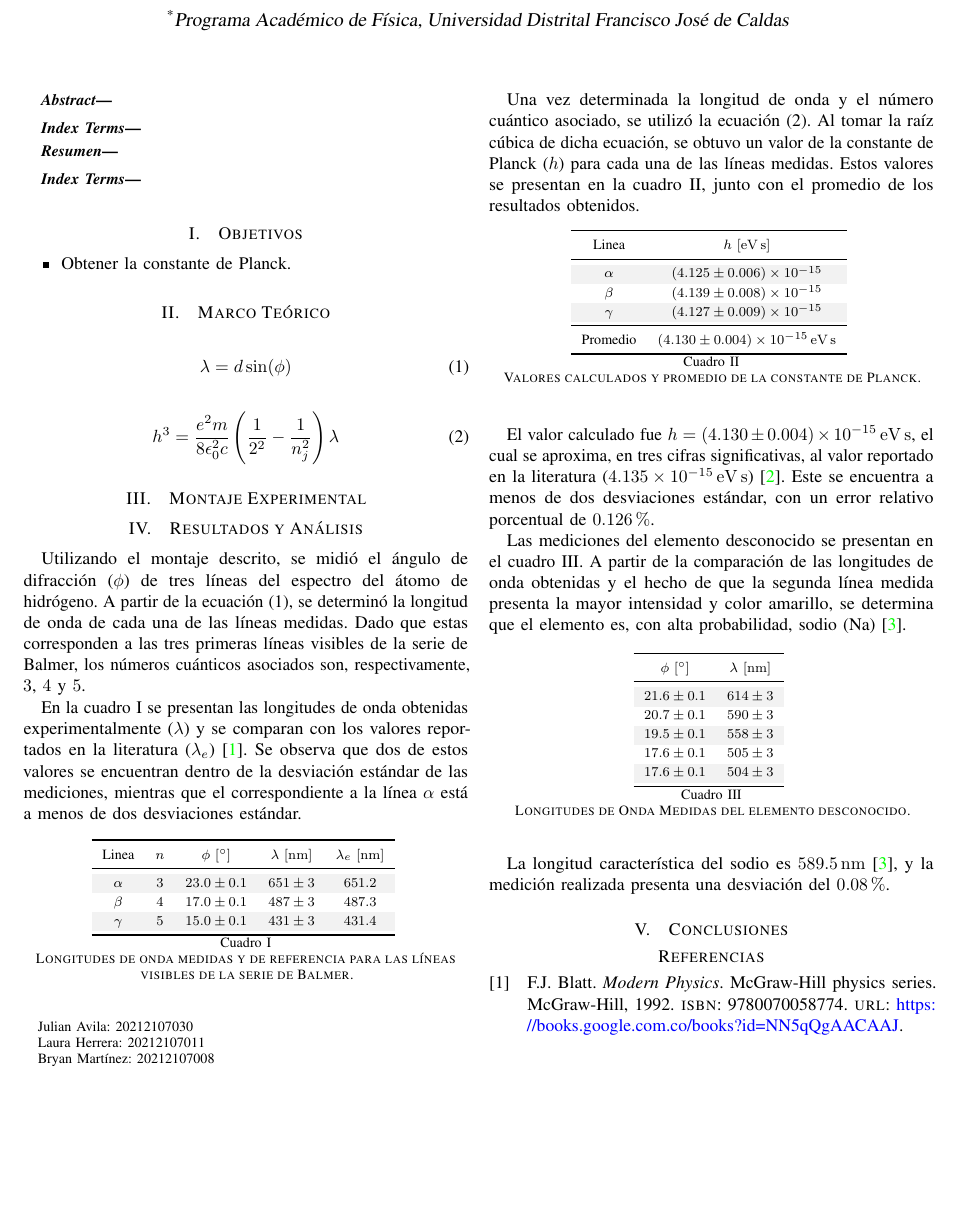
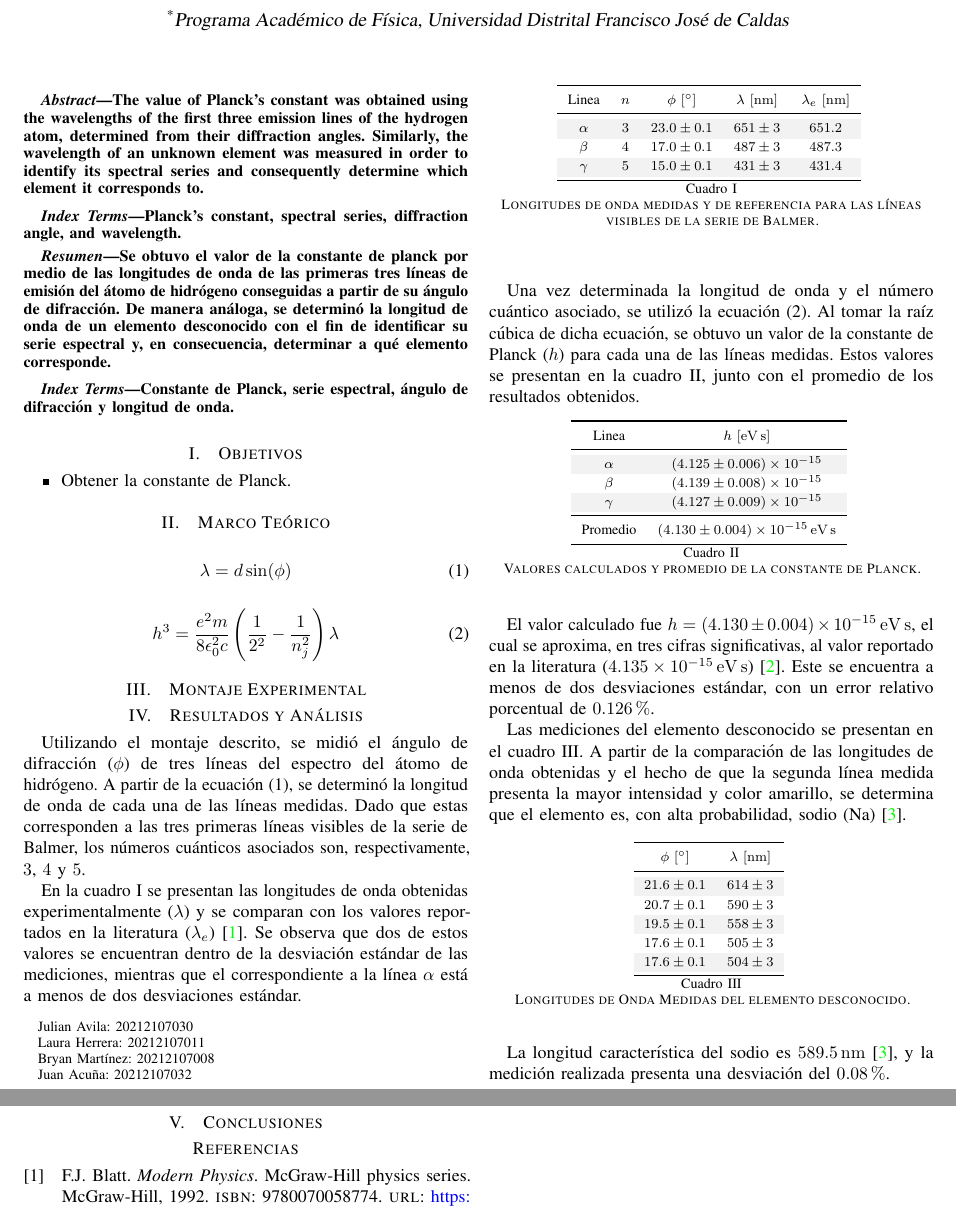
Before and after one commit to Julian-L-Avila/Reports-JLAB, a LaTeX paper (ModernPhysics/Spectral-Lines/report.tex, which reads ModernPhysics/Spectral-Lines/Sections/abstract.tex): part of page 1 of 2 before the commit and two parts of pages 1 and 2 of 2 after it, the two joined at a grey line, cut so that both start at the same text, the shorter picture padded with empty space. Compiled offline with pdfLaTeX; a LaTeX package or settings file that is missing is left out.

Commit message:
Update abstract.tex

```diff
--- a/ModernPhysics/Spectral-Lines/Sections/abstract.tex
+++ b/ModernPhysics/Spectral-Lines/Sections/abstract.tex
@@ -1,16 +1,16 @@
 \selectlanguage{english}
 
 \begin{abstract}
-
+The value of Planck's constant was obtained using the wavelengths of the first three emission lines of the hydrogen atom, determined from their diffraction angles. Similarly, the wavelength of an unknown element was measured in order to identify its spectral series and consequently determine which element it corresponds to.
 \end{abstract}
-
 \begin{IEEEkeywords}
+Planck's constant, spectral series, diffraction angle, and wavelength.
 \end{IEEEkeywords}
 
 \selectlanguage{spanish}
 \begin{abstract}
-
+Se obtuvo el valor de la constante de planck por medio de las longitudes de onda de las primeras tres líneas de emisión del átomo de hidrógeno conseguidas a partir de su ángulo de difracción. De manera análoga, se determinó la longitud de onda de un elemento desconocido con el fin de identificar su serie espectral y, en consecuencia, determinar a qué elemento corresponde.
 \end{abstract}
-
 \begin{IEEEkeywords}
+Constante de Planck, serie espectral, ángulo de difracción y longitud de onda.
 \end{IEEEkeywords}
```
